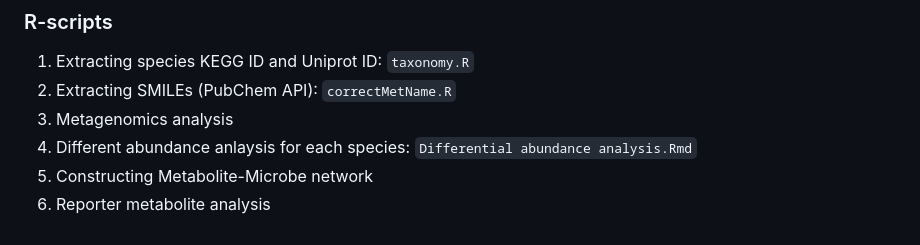
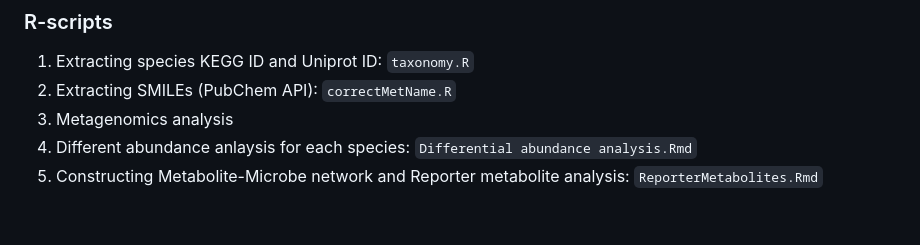
Before and after one commit to XinmengLiao/ecGEM-pipeline, a Markdown page: Scripts summary.md, the part around the change. Rendered like a GitHub page.

```diff
--- a/Scripts summary.md
+++ b/Scripts summary.md
@@ -63,5 +63,4 @@ done < s.txt
 2. Extracting SMILEs (PubChem API): `correctMetName.R`
 3. Metagenomics analysis
 4. Different abundance anlaysis for each species: `Differential abundance analysis.Rmd`
-5. Constructing Metabolite-Microbe network
-6. Reporter metabolite analysis
+5. Constructing Metabolite-Microbe network and Reporter metabolite analysis: `ReporterMetabolites.Rmd`
```
